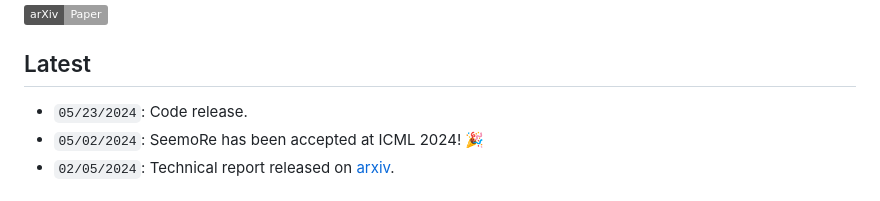
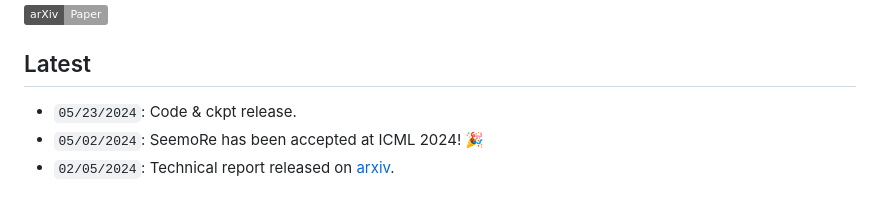
Before and after one commit to eduardzamfir/seemoredetails, a Markdown page: README.md, the part around the change. GitHub-like rendering; badges without logos.

```diff
--- a/README.md
+++ b/README.md
@@ -12,7 +12,7 @@
 [![paper](https://img.shields.io/badge/arXiv-Paper-<COLOR>.svg)](https://arxiv.org/abs/2402.03412)
 
 ## Latest
-- `05/23/2024`: Code release.
+- `05/23/2024`: Code & ckpt release.
 - `05/02/2024`: SeemoRe has been accepted at ICML 2024! 🎉
 - `02/05/2024`: Technical report released on [arxiv](https://arxiv.org/abs/2402.03412).
 
```
